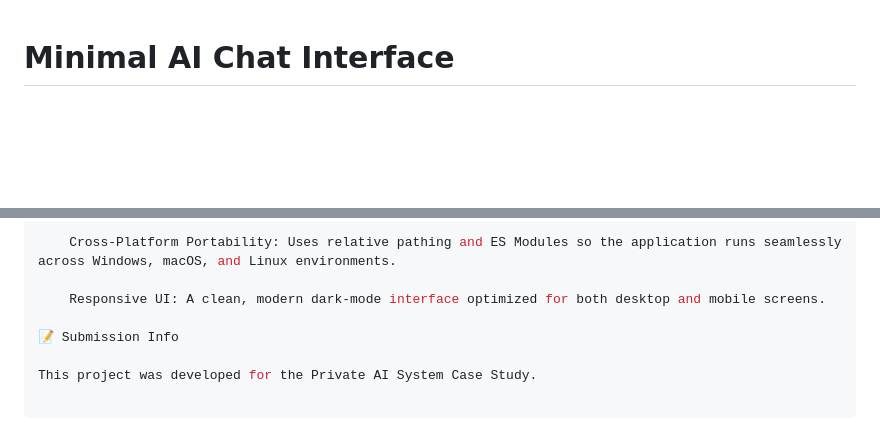
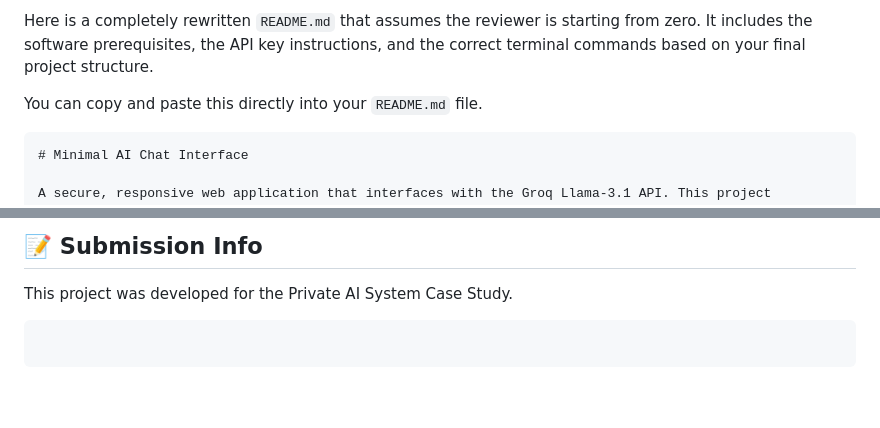
Before and after one commit to diyorbek09/ai-chat-app, a Markdown page: README.md, 2 parts joined by grey strips. Rendered like a GitHub page; blank space fills up the shorter version.

`````diff
--- a/README.md
+++ b/README.md
@@ -1,3 +1,8 @@
+Here is a completely rewritten `README.md` that assumes the reviewer is starting from zero. It includes the software prerequisites, the API key instructions, and the correct terminal commands based on your final project structure.
+
+You can copy and paste this directly into your `README.md` file.
+
+````markdown
 # Minimal AI Chat Interface
 
 A secure, responsive web application that interfaces with the Groq Llama-3.1 API. This project demonstrates a full-stack integration of a Node.js backend and a Vanilla JavaScript frontend, focusing on security, performance, and clean UI/UX.
@@ -101,8 +120,7 @@ ai-chat-app/
 
-    Cross-Platform Portability: Uses relative pathing and ES Modules so the application runs seamlessly across Windows, macOS, and Linux environments.
-
-    Responsive UI: A clean, modern dark-mode interface optimized for both desktop and mobile screens.
-
-📝 Submission Info
+## 📝 Submission Info
 
 This project was developed for the Private AI System Case Study.
+
+```
+```
`````
Also changed, not shown: other parts of README.md (+44 -30 lines).
